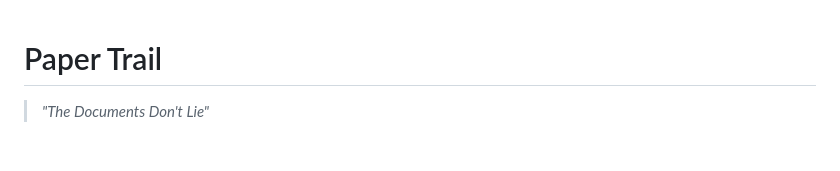
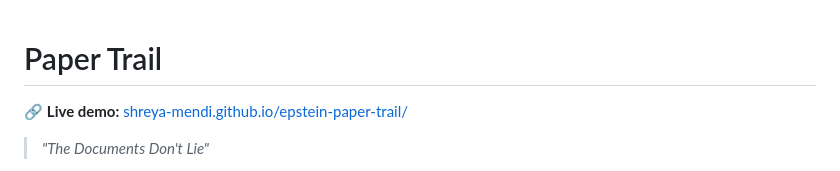
Before and after one commit to Shreya-Mendi/epstein-paper-trail, a Markdown page: README.md, the part around the change. Drawn GitHub-style; blank space fills up the shorter version.

Commit message:
Add live link to README
Co-Authored-By: Claude Fable 5 <noreply@anthropic.com>

```diff
--- a/README.md
+++ b/README.md
@@ -1,4 +1,6 @@
 # Paper Trail
+
+🔗 **Live demo:** [shreya-mendi.github.io/epstein-paper-trail/](https://shreya-mendi.github.io/epstein-paper-trail/)
 
 > *"The Documents Don't Lie"*
 
```
